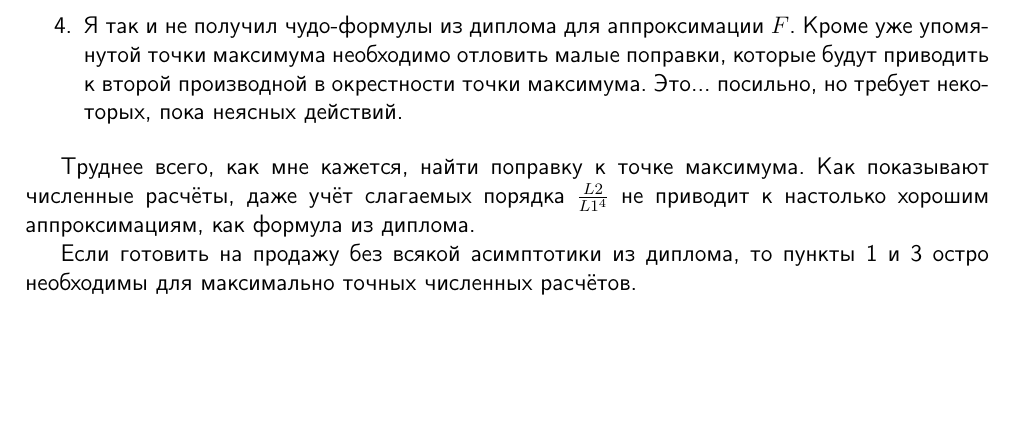
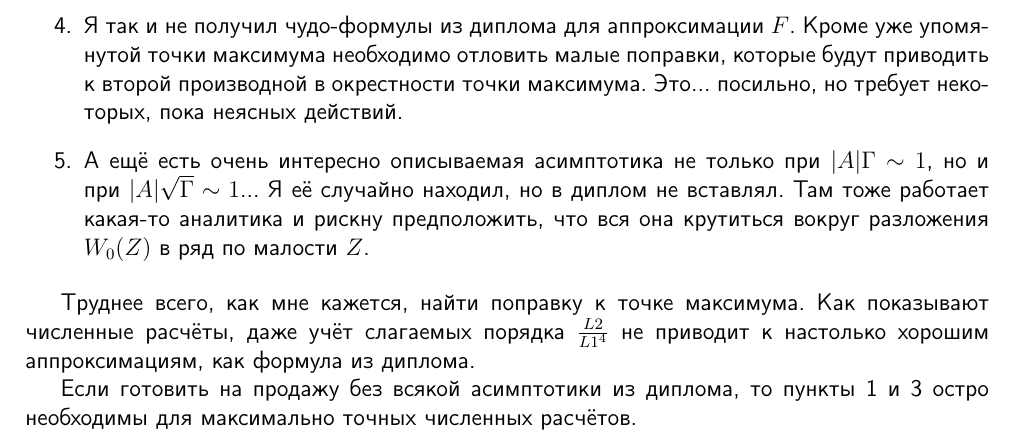
Before and after one commit to KeeeeeK/Husimi, a LaTeX document (tex/План доклада/Plan.tex): part of page 2 of 2, cut so that both start at the same text, the shorter picture padded with empty space. Compiled offline with pdfLaTeX.

Commit message:
Доп вопрос про |A|\sqrt{Gamma}\sim 1

```diff
--- a/tex/План доклада/Plan.tex
+++ b/tex/План доклада/Plan.tex
@@ -51,6 +51,7 @@
     \item Всё из того же разложения по методу перевала необходимо получить поправку к точке максимума. В действительности, как следует из численных расчётов, должна быть поправка на $\Gamma$.
     \item Для больших $Z$ есть асимптотическая формула для оптимального $\bar k$. Необходимо получить численные расчёты для меньших $Z$, где асимптотика работает плохо.
     \item Я так и не получил чудо-формулы из диплома для аппроксимации $F$. Кроме уже упомянутой точки максимума необходимо отловить малые поправки, которые будут приводить к второй производной в окрестности точки максимума. Это... посильно, но требует некоторых, пока неясных действий.
+    \item А ещё есть очень интересно описываемая асимптотика не только при $|A|\Gamma\sim 1$, но и при $|A|\sqrt{\Gamma}\sim 1$... Я её случайно находил, но в диплом не вставлял. Там тоже работает какая-то аналитика и рискну предположить, что вся она крутиться вокруг разложения $W_0(Z)$ в ряд по малости $Z$.
 \end{enumerate}
 
 Труднее всего, как мне кажется, найти поправку к точке максимума. Как показывают численные расчёты, даже учёт слагаемых порядка $\frac{L2}{L1^4}$ не приводит к настолько хорошим аппроксимациям, как формула из диплома.
```
Also changed, not shown: tex/План доклада/Plan.pdf.
